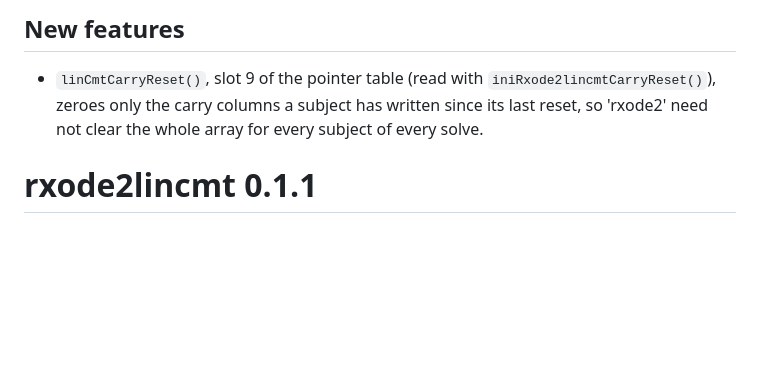
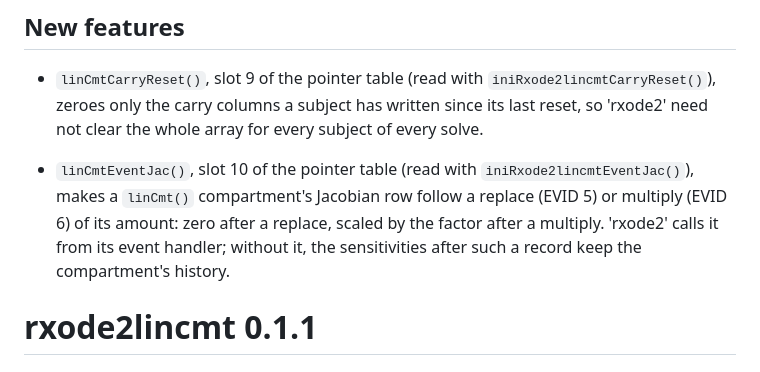
Before and after one commit to nlmixr2/rxode2lincmt, a Markdown page: NEWS.md, the part around the change. GitHub-like rendering; blank space fills up the shorter version.

Commit message:
NEWS: linCmtEventJac() in pointer slot 10
Co-Authored-By: Claude Opus 5.5 <noreply@anthropic.com>

```diff
--- a/NEWS.md
+++ b/NEWS.md
@@ -15,6 +15,13 @@
   `iniRxode2lincmtCarryReset()`), zeroes only the carry columns a subject
   has written since its last reset, so 'rxode2' need not clear the whole
   array for every subject of every solve.
+
+- `linCmtEventJac()`, slot 10 of the pointer table (read with
+  `iniRxode2lincmtEventJac()`), makes a `linCmt()` compartment's Jacobian
+  row follow a replace (EVID 5) or multiply (EVID 6) of its amount: zero
+  after a replace, scaled by the factor after a multiply.  'rxode2' calls
+  it from its event handler; without it, the sensitivities after such a
+  record keep the compartment's history.
 
 # rxode2lincmt 0.1.1
 
```
